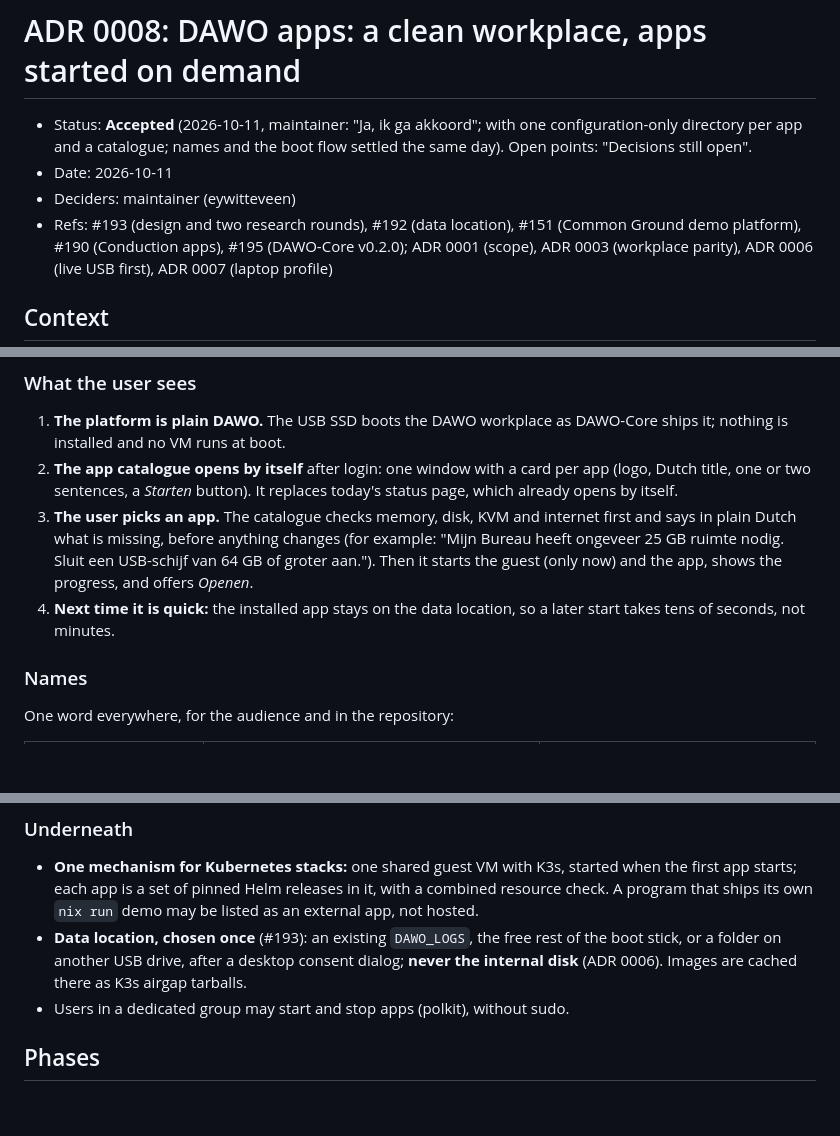
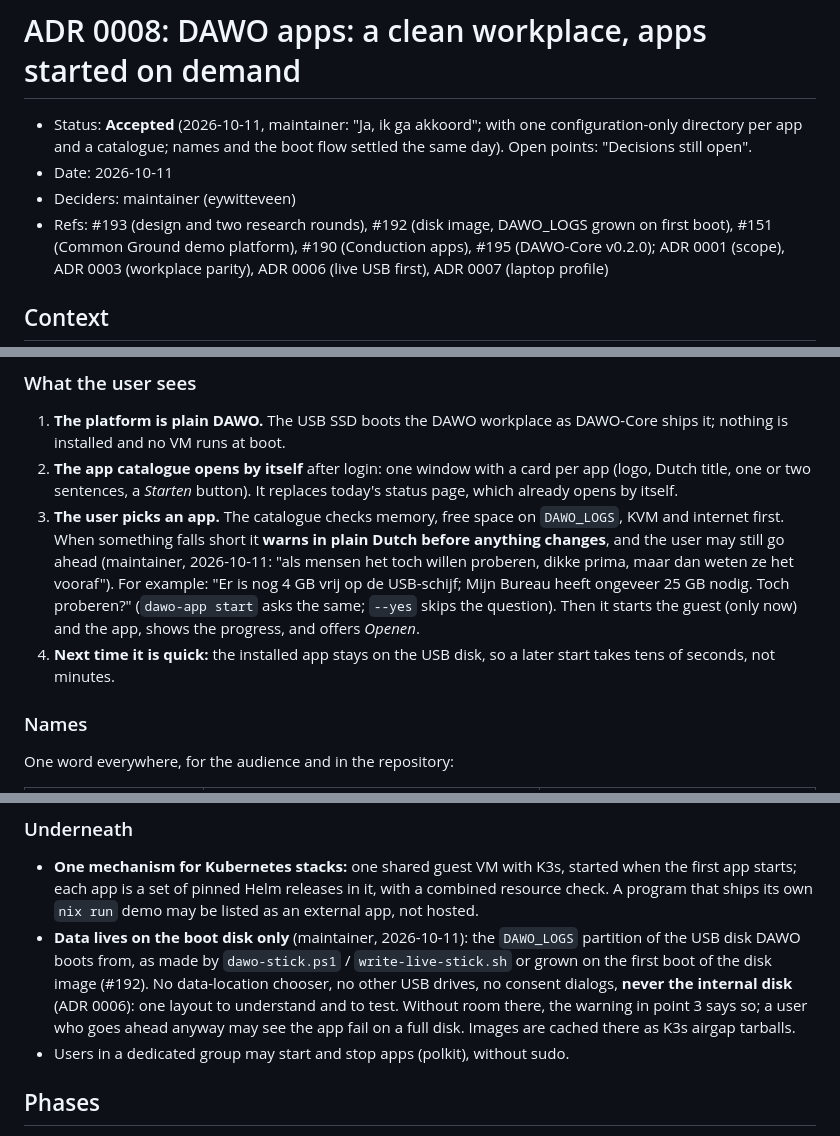
Before and after one commit to EduardWitteveen/dawo-appliance, a Markdown page: docs/adr/0008-dawo-apps.md, 3 parts joined by grey strips. Drawn GitHub-style; blank space fills up the shorter version.

Commit message:
docs(adr): 0008 data only on the boot disk's DAWO_LOGS; warn before start, user may go ahead (#193)
Maintainer 2026-10-11: keep the old layout (DAWO_LOGS on the USB disk DAWO
boots from); no data-location chooser. dawo-app start checks memory, free
space, KVM and internet and warns in Dutch beforehand; the user may still
try.

```diff
--- a/docs/adr/0008-dawo-apps.md
+++ b/docs/adr/0008-dawo-apps.md
@@ -5,7 +5,7 @@
   flow settled the same day). Open points: "Decisions still open".
 - Date: 2026-10-11
 - Deciders: maintainer (eywitteveen)
-- Refs: #193 (design and two research rounds), #192 (data location), #151
+- Refs: #193 (design and two research rounds), #192 (disk image, DAWO_LOGS grown on first boot), #151
   (Common Ground demo platform), #190 (Conduction apps), #195 (DAWO-Core
   v0.2.0); ADR 0001 (scope), ADR 0003 (workplace parity), ADR 0006 (live USB
   first), ADR 0007 (laptop profile)
@@ -63,13 +63,17 @@ Findings (sources in #193):
 2. **The app catalogue opens by itself** after login: one window with a card
    per app (logo, Dutch title, one or two sentences, a *Starten* button). It
    replaces today's status page, which already opens by itself.
-3. **The user picks an app.** The catalogue checks memory, disk, KVM and
-   internet first and says in plain Dutch what is missing, before anything
-   changes (for example: "Mijn Bureau heeft ongeveer 25 GB ruimte nodig.
-   Sluit een USB-schijf van 64 GB of groter aan."). Then it starts the guest
-   (only now) and the app, shows the progress, and offers *Openen*.
-4. **Next time it is quick:** the installed app stays on the data location,
-   so a later start takes tens of seconds, not minutes.
+3. **The user picks an app.** The catalogue checks memory, free space on
+   `DAWO_LOGS`, KVM and internet first. When something falls short it
+   **warns in plain Dutch before anything changes**, and the user may still
+   go ahead (maintainer, 2026-10-11: "als mensen het toch willen proberen,
+   dikke prima, maar dan weten ze het vooraf"). For example: "Er is nog 4 GB
+   vrij op de USB-schijf; Mijn Bureau heeft ongeveer 25 GB nodig. Toch
+   proberen?" (`dawo-app start` asks the same; `--yes` skips the question).
+   Then it starts the guest (only now) and the app, shows the progress, and
+   offers *Openen*.
+4. **Next time it is quick:** the installed app stays on the USB disk, so a
+   later start takes tens of seconds, not minutes.
 
 ### Names
 
@@ -142,10 +146,14 @@ apps/
   started when the first app starts; each app is a set of pinned Helm
   releases in it, with a combined resource check. A program that ships its
   own `nix run` demo may be listed as an external app, not hosted.
-- **Data location, chosen once** (#193): an existing `DAWO_LOGS`, the free
-  rest of the boot stick, or a folder on another USB drive, after a desktop
-  consent dialog; **never the internal disk** (ADR 0006). Images are cached
-  there as K3s airgap tarballs.
+- **Data lives on the boot disk only** (maintainer, 2026-10-11): the
+  `DAWO_LOGS` partition of the USB disk DAWO boots from, as made by
+  `dawo-stick.ps1` / `write-live-stick.sh` or grown on the first boot of the
+  disk image (#192). No data-location chooser, no other USB drives, no
+  consent dialogs, **never the internal disk** (ADR 0006): one layout to
+  understand and to test. Without room there, the warning in point 3 says
+  so; a user who goes ahead anyway may see the app fail on a full disk.
+  Images are cached there as K3s airgap tarballs.
 - Users in a dedicated group may start and stop apps (polkit), without sudo.
 
 ## Phases
```
